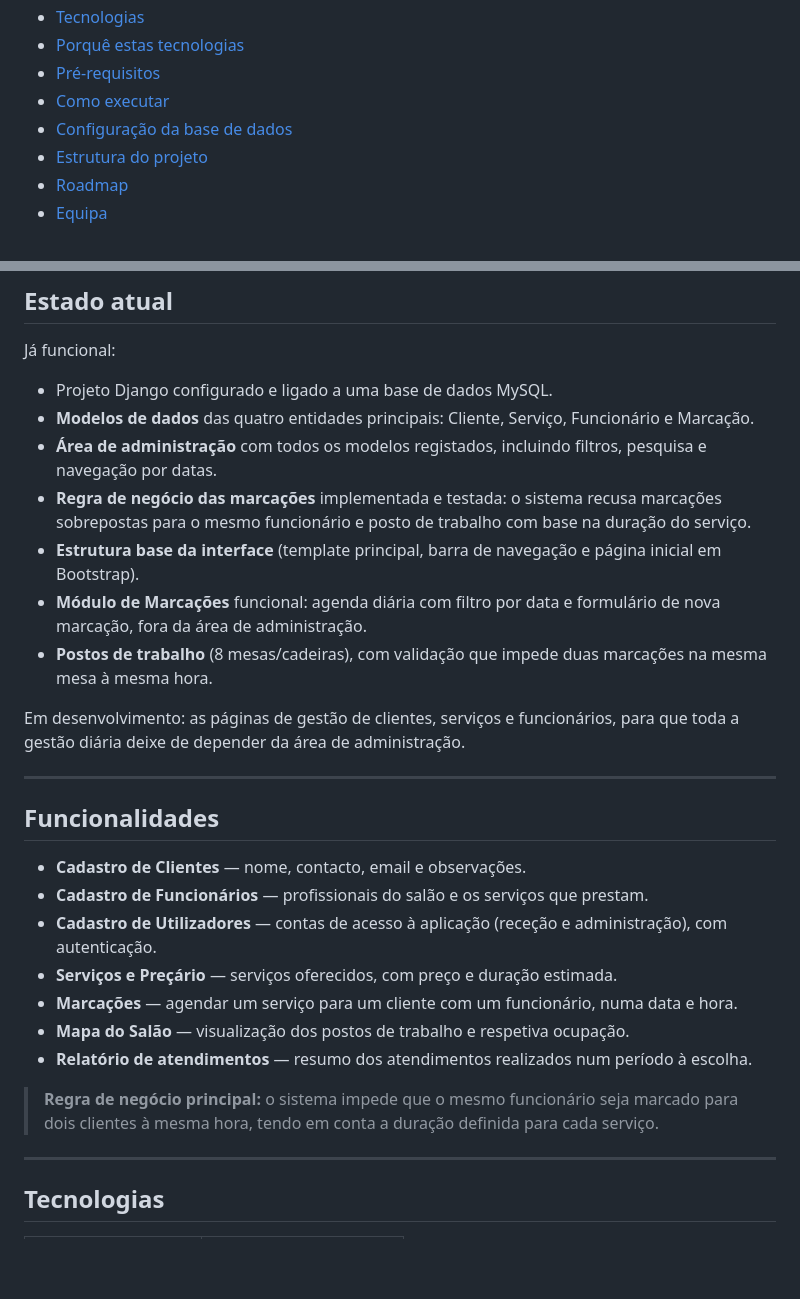
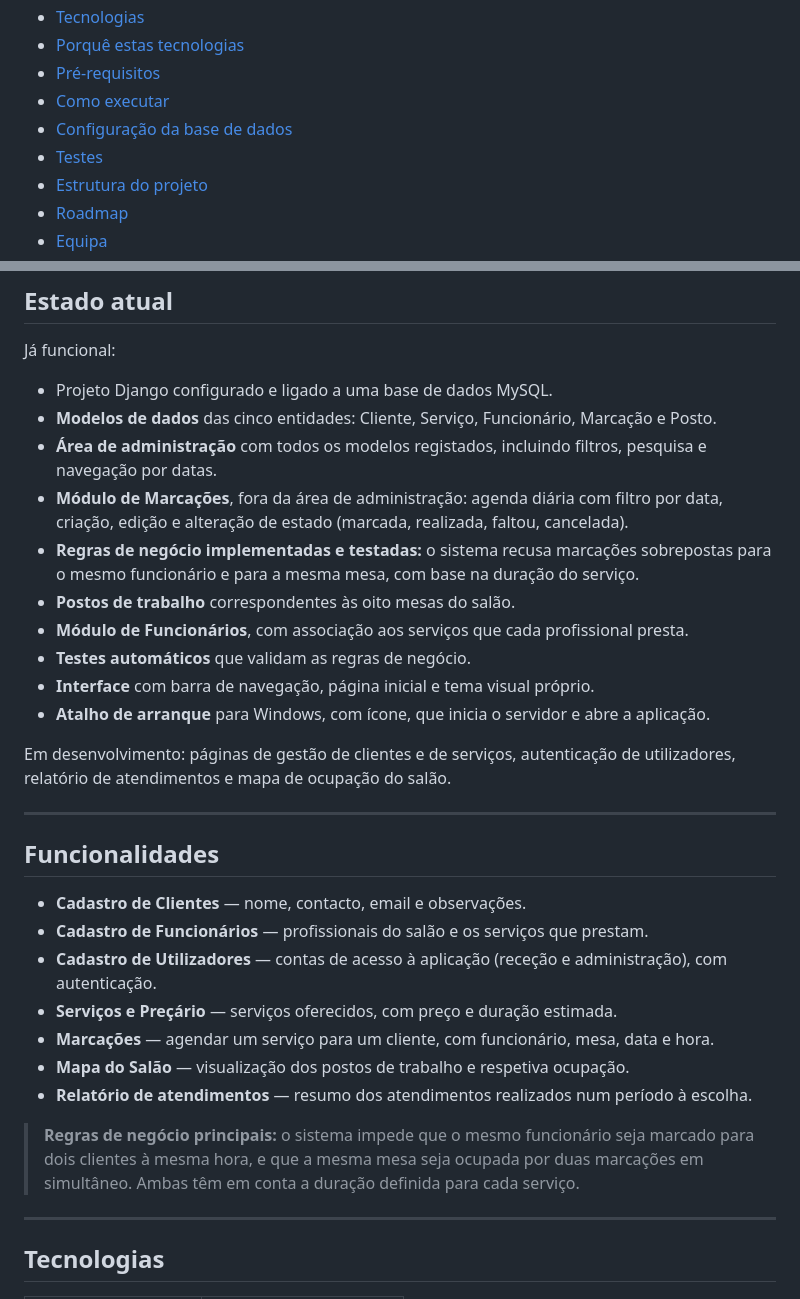
Before and after one commit to RLair-bit/Salao-Beleza-MTR, a Markdown page: README.md, 2 parts joined by grey strips. Rendered like a GitHub page; blank space fills up the shorter version.

```diff
--- a/README.md
+++ b/README.md
@@ -20,6 +21,7 @@ Aplicação web para a receção de um salão de beleza gerir clientes, funcion
 - [Pré-requisitos](#pré-requisitos)
 - [Como executar](#como-executar)
 - [Configuração da base de dados](#configuração-da-base-de-dados)
+- [Testes](#testes)
 - [Estrutura do projeto](#estrutura-do-projeto)
 - [Roadmap](#roadmap)
 - [Equipa](#equipa)
@@ -44,14 +46,17 @@ O objetivo é criar uma aplicação de **gestão de salão de beleza**, pensada
 Já funcional:
 
 - Projeto Django configurado e ligado a uma base de dados MySQL.
-- **Modelos de dados** das quatro entidades principais: Cliente, Serviço, Funcionário e Marcação.
+- **Modelos de dados** das cinco entidades: Cliente, Serviço, Funcionário, Marcação e Posto.
 - **Área de administração** com todos os modelos registados, incluindo filtros, pesquisa e navegação por datas.
-- **Regra de negócio das marcações** implementada e testada: o sistema recusa marcações sobrepostas para o mesmo funcionário e posto de trabalho com base na duração do serviço.
-- **Estrutura base da interface** (template principal, barra de navegação e página inicial em Bootstrap).
-- **Módulo de Marcações** funcional: agenda diária com filtro por data e formulário de nova marcação, fora da área de administração.
-- **Postos de trabalho** (8 mesas/cadeiras), com validação que impede duas marcações na mesma mesa à mesma hora.
+- **Módulo de Marcações**, fora da área de administração: agenda diária com filtro por data, criação, edição e alteração de estado (marcada, realizada, faltou, cancelada).
+- **Regras de negócio implementadas e testadas:** o sistema recusa marcações sobrepostas para o mesmo funcionário e para a mesma mesa, com base na duração do serviço.
+- **Postos de trabalho** correspondentes às oito mesas do salão.
+- **Módulo de Funcionários**, com associação aos serviços que cada profissional presta.
+- **Testes automáticos** que validam as regras de negócio.
+- **Interface** com barra de navegação, página inicial e tema visual próprio.
+- **Atalho de arranque** para Windows, com ícone, que inicia o servidor e abre a aplicação.
 
-Em desenvolvimento: as páginas de gestão de clientes, serviços e funcionários, para que toda a gestão diária deixe de depender da área de administração.
+Em desenvolvimento: páginas de gestão de clientes e de serviços, autenticação de utilizadores, relatório de atendimentos e mapa de ocupação do salão.
 
 ---
 
@@ -61,11 +66,11 @@ Em desenvolvimento: as páginas de gestão de clientes, serviços e funcionário
 - **Cadastro de Funcionários** — profissionais do salão e os serviços que prestam.
 - **Cadastro de Utilizadores** — contas de acesso à aplicação (receção e administração), com autenticação.
 - **Serviços e Preçário** — serviços oferecidos, com preço e duração estimada.
-- **Marcações** — agendar um serviço para um cliente com um funcionário, numa data e hora.
+- **Marcações** — agendar um serviço para um cliente, com funcionário, mesa, data e hora.
 - **Mapa do Salão** — visualização dos postos de trabalho e respetiva ocupação.
 - **Relatório de atendimentos** — resumo dos atendimentos realizados num período à escolha.
 
-> **Regra de negócio principal:** o sistema impede que o mesmo funcionário seja marcado para dois clientes à mesma hora, tendo em conta a duração definida para cada serviço.
+> **Regras de negócio principais:** o sistema impede que o mesmo funcionário seja marcado para dois clientes à mesma hora, e que a mesma mesa seja ocupada por duas marcações em simultâneo. Ambas têm em conta a duração definida para cada serviço.
 
 ---
 
```
Also changed, not shown: other parts of README.md (+31 -8 lines).
